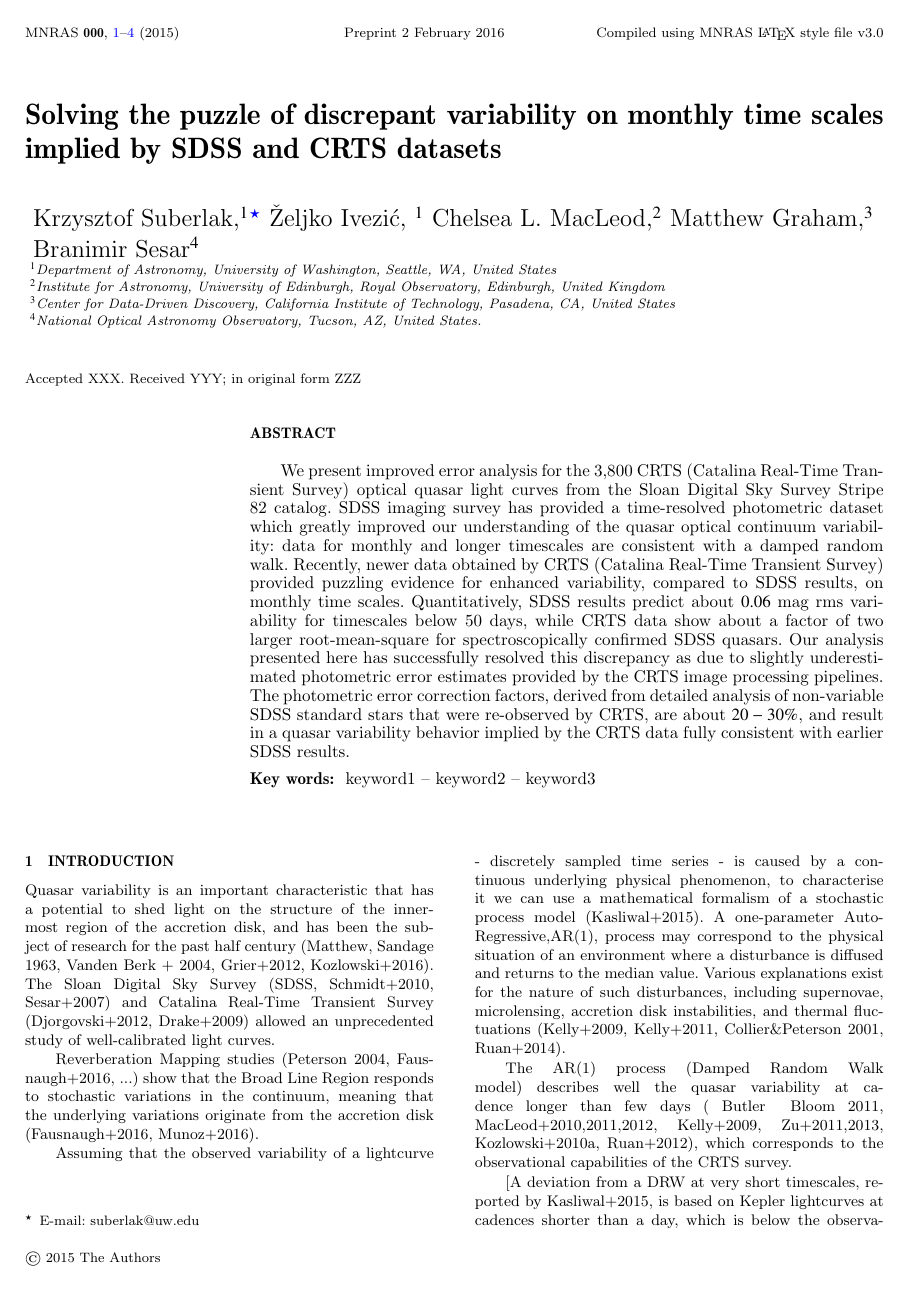
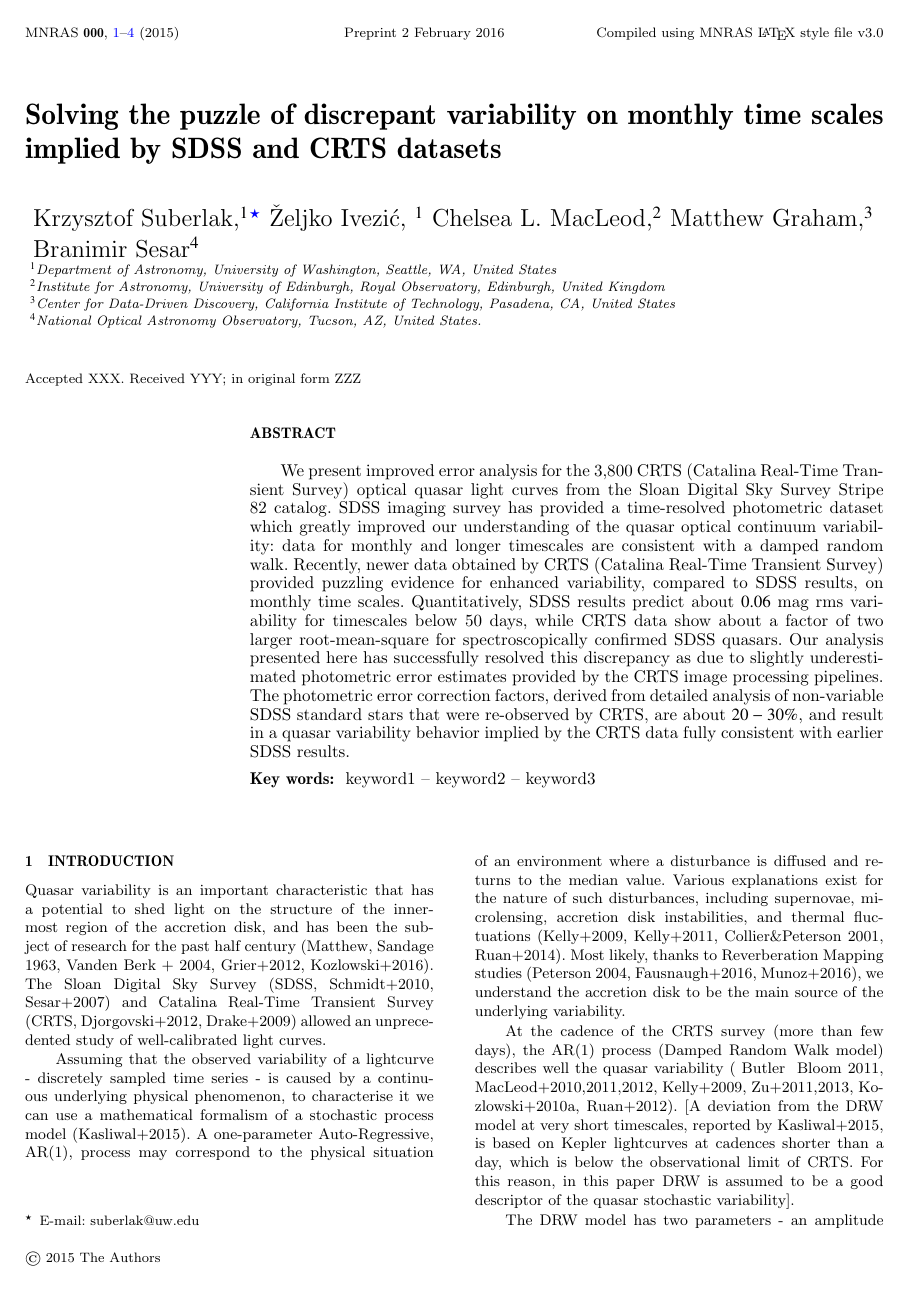
Before and after one commit to suberlak/CRTS_paper, a LaTeX paper (main.tex): page 1 of 4. Compiled offline with pdfLaTeX; a LaTeX package or settings file that is missing is left out.

Commit message:
rewrote introduction - better flow

```diff
--- a/main.tex
+++ b/main.tex
@@ -112,15 +112,11 @@ keyword1 -- keyword2 -- keyword3
 \section{Introduction}
 \label{sec:intro}
 
-Quasar variability is an important characteristic that has a potential to shed light on the structure of the innermost region of the accretion disk, and has been the subject of research for the past half century (Matthew, Sandage 1963, Vanden Berk + 2004, Grier+2012, Kozlowski+2016). The Sloan Digital Sky Survey (SDSS, Schmidt+2010, Sesar+2007) and Catalina Real-Time Transient Survey (Djorgovski+2012, Drake+2009) allowed an unprecedented study of well-calibrated light curves.
+Quasar variability is an important characteristic that has a potential to shed light on the structure of the innermost region of the accretion disk, and has been the subject of research for the past half century (Matthew, Sandage 1963, Vanden Berk + 2004, Grier+2012, Kozlowski+2016). The Sloan Digital Sky Survey (SDSS, Schmidt+2010, Sesar+2007) and Catalina Real-Time Transient Survey (CRTS, Djorgovski+2012, Drake+2009) allowed an unprecedented study of well-calibrated light curves.
 
-Reverberation Mapping studies (Peterson 2004, Fausnaugh+2016, ...) show that the Broad Line Region responds to stochastic variations in the continuum, meaning that the underlying variations originate from the accretion disk (Fausnaugh+2016, Munoz+2016).
+Assuming that the observed  variability of a lightcurve -   discretely sampled time series -  is caused by a continuous underlying physical phenomenon, to characterise it we can use a mathematical formalism of a stochastic process model (Kasliwal+2015). A one-parameter Auto-Regressive, AR(1), process  may correspond to the physical situation of an environment where a disturbance is diffused and returns to the median value. Various explanations exist for the nature of such disturbances,  including supernovae, microlensing, accretion disk instabilities, and thermal fluctuations  (Kelly+2009, Kelly+2011, Collier\&Peterson 2001, Ruan+2014).  Most likely, thanks to  Reverberation Mapping studies (Peterson 2004, Fausnaugh+2016,  Munoz+2016), we understand the accretion disk to be  the main source of the underlying variability.
 
-Assuming that the observed  variability of a lightcurve -   discretely sampled time series -  is caused by a continuous underlying physical phenomenon, to characterise it we can use a mathematical formalism of a stochastic process model (Kasliwal+2015). A one-parameter Auto-Regressive,AR(1), process  may correspond to the physical situation of an environment where a disturbance is diffused and returns to the median value. Various explanations exist for the nature of such disturbances,  including supernovae, microlensing, accretion disk instabilities, and thermal fluctuations  (Kelly+2009, Kelly+2011, Collier\&Peterson 2001, Ruan+2014).
-
-The AR(1) process (Damped Random Walk model) describes well the quasar variability at cadence longer than few days ( Butler & Bloom 2011, MacLeod+2010,2011,2012, Kelly+2009, Zu+2011,2013, Kozlowski+2010a, Ruan+2012), which corresponds to the observational capabilities of the CRTS survey.
-
-[A deviation from a DRW at very short timescales, reported by Kasliwal+2015, is based on Kepler lightcurves at cadences shorter than a day, which is below the observational limit of CRTS. For this reason, in this paper DRW is assumed as a good description of the quasar stochastic variability]
+At the cadence of the CRTS survey (more than few days), the AR(1) process (Damped Random Walk model) describes well the quasar variability ( Butler & Bloom 2011, MacLeod+2010,2011,2012, Kelly+2009, Zu+2011,2013, Kozlowski+2010a, Ruan+2012).  [A deviation from the DRW model at very short timescales, reported by Kasliwal+2015, is based on Kepler lightcurves at cadences shorter than a day, which is below the observational limit of CRTS. For this reason, in this paper DRW is assumed to be a good descriptor of the quasar stochastic variability].
 
 The DRW model has two parameters - an amplitude of variability, and a characteristic timescale, that corresponds to the timescale of damping of thermal oscillations or orbital timescale (Kelly+2009).   When the lightcurves are sparsely sampled,  it is more meaningful to describe their ensemble properties,  using the structure function (SF), which is  well defined for a collection of variable objects driven by the DRW (Kozlowski+2010, 2016, Vanden Berk+2004, Schmidt+2010, Hawkins+2002)
 
```
Also changed, not shown: main.pdf, main.tex (4 more changed lines), 3 other files.
